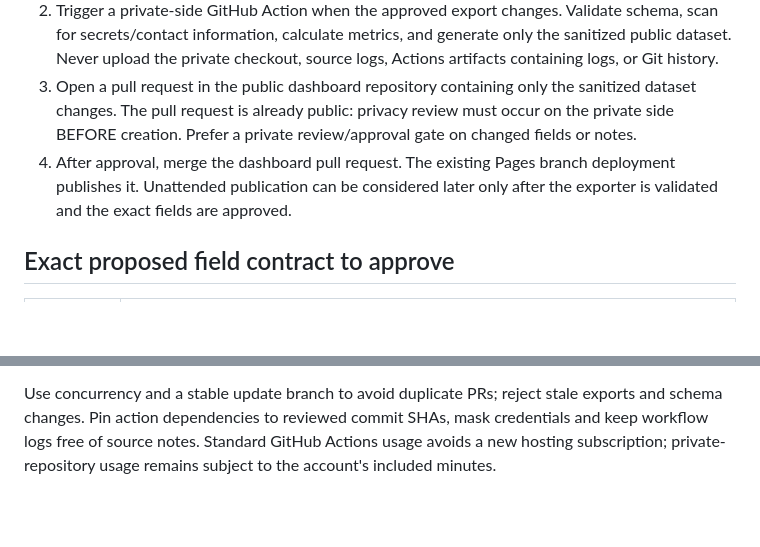
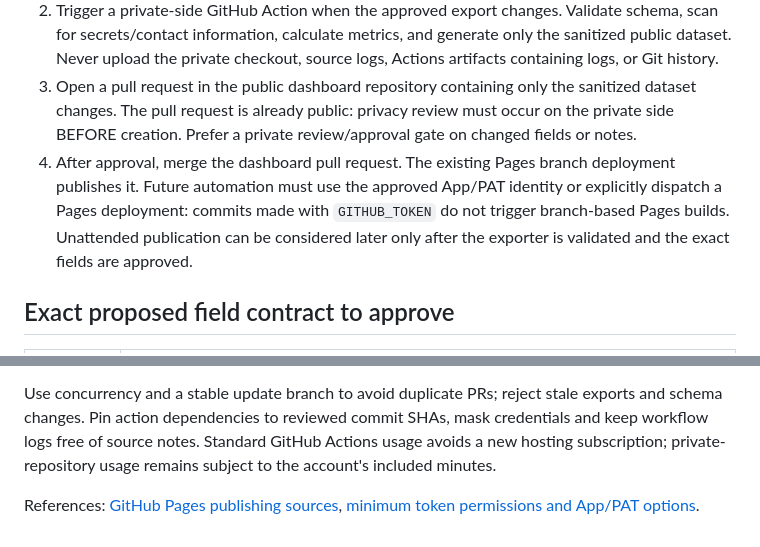
Before and after one commit to ZachPoli/fitness-coach-dashboard, a Markdown page: SYNC_PROPOSAL.md, 2 parts joined by grey strips. Rendered like a GitHub page; blank space fills up the shorter version.

Commit message:
Document approved-field sync proposal and Pages trigger constraints

```diff
--- a/SYNC_PROPOSAL.md
+++ b/SYNC_PROPOSAL.md
@@ -7,7 +7,7 @@ Current site is a manually curated snapshot. No private-repository workflow, new
 1. Maintain an explicitly approved, structured export file in the private training repository, separate from free-text logs. Have a private-side exporter populate only allowlisted fields; reject unknown fields and ambiguous records rather than infer them.
 2. Trigger a private-side GitHub Action when the approved export changes. Validate schema, scan for secrets/contact information, calculate metrics, and generate only the sanitized public dataset. Never upload the private checkout, source logs, Actions artifacts containing logs, or Git history.
 3. Open a pull request in the public dashboard repository containing only the sanitized dataset changes. The pull request is already public: privacy review must occur on the private side BEFORE creation. Prefer a private review/approval gate on changed fields or notes.
-4. After approval, merge the dashboard pull request. The existing Pages branch deployment publishes it. Unattended publication can be considered later only after the exporter is validated and the exact fields are approved.
+4. After approval, merge the dashboard pull request. The existing Pages branch deployment publishes it. Future automation must use the approved App/PAT identity or explicitly dispatch a Pages deployment: commits made with `GITHUB_TOKEN` do not trigger branch-based Pages builds. Unattended publication can be considered later only after the exporter is validated and the exact fields are approved.
 
 ## Exact proposed field contract to approve
 
@@ -31,3 +31,5 @@ No free-text source notes are transferred. Coach/recovery observations require a
 - Trigger, private approval gate, final field list and whether future merges may be automatic all require approval. Existing static Pages publication needs no cross-repository credential.
 
 Use concurrency and a stable update branch to avoid duplicate PRs; reject stale exports and schema changes. Pin action dependencies to reviewed commit SHAs, mask credentials and keep workflow logs free of source notes. Standard GitHub Actions usage avoids a new hosting subscription; private-repository usage remains subject to the account's included minutes.
+
+References: [GitHub Pages publishing sources](https://docs.github.com/en/pages/getting-started-with-github-pages/configuring-a-publishing-source-for-your-github-pages-site), [minimum token permissions and App/PAT options](https://docs.github.com/en/actions/tutorials/authenticate-with-github_token).
```
